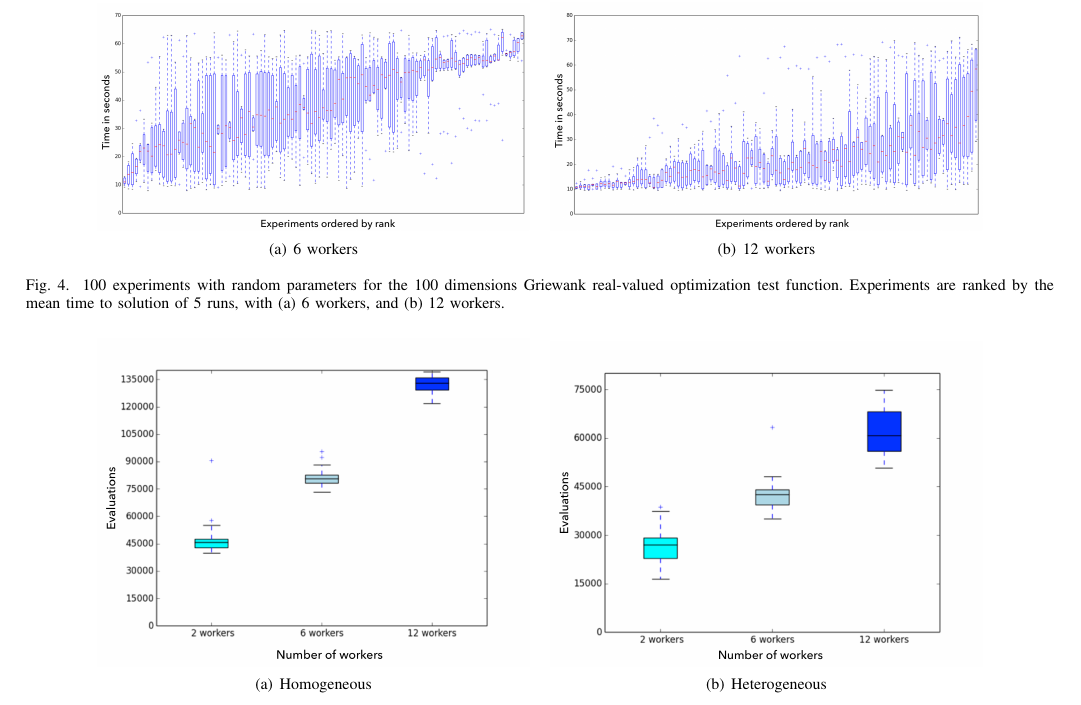
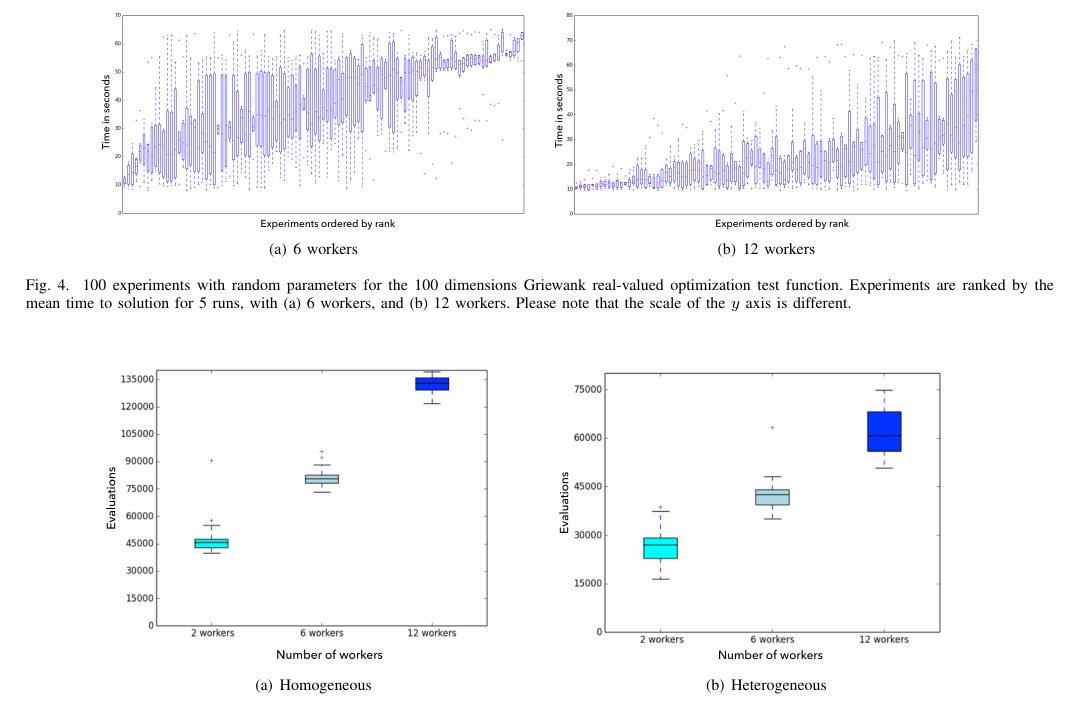
Before and after one commit to mariosky/RandomAWS, a LaTeX paper (random-aws-wcci-2020.tex): part of page 6 of 8, cut so that both start at the same text. Compiled offline with pdfLaTeX; a missing font is replaced by an installed copy or a similar font; a LaTeX package or settings file that is missing is left out.

Commit message:
Lightweight revision to close #15

```diff
--- a/random-aws-wcci-2020.tex
+++ b/random-aws-wcci-2020.tex
@@ -456,7 +456,8 @@ but checking the cases when that happens is left as future work.
 
     \caption{100 experiments with random parameters for the 100 dimensions Griewank
     real-valued optimization test function. Experiments are ranked by
-    the mean time to solution of 5 runs, with (a) 6 workers, and (b) 12 workers.}
+    the mean time to solution for 5 runs, with (a) 6 workers, and (b)
+    12 workers. Please note that the scale of the $y$ axis is different.}
     \label{fig:griewank}
 \end{figure*}
 %
```
